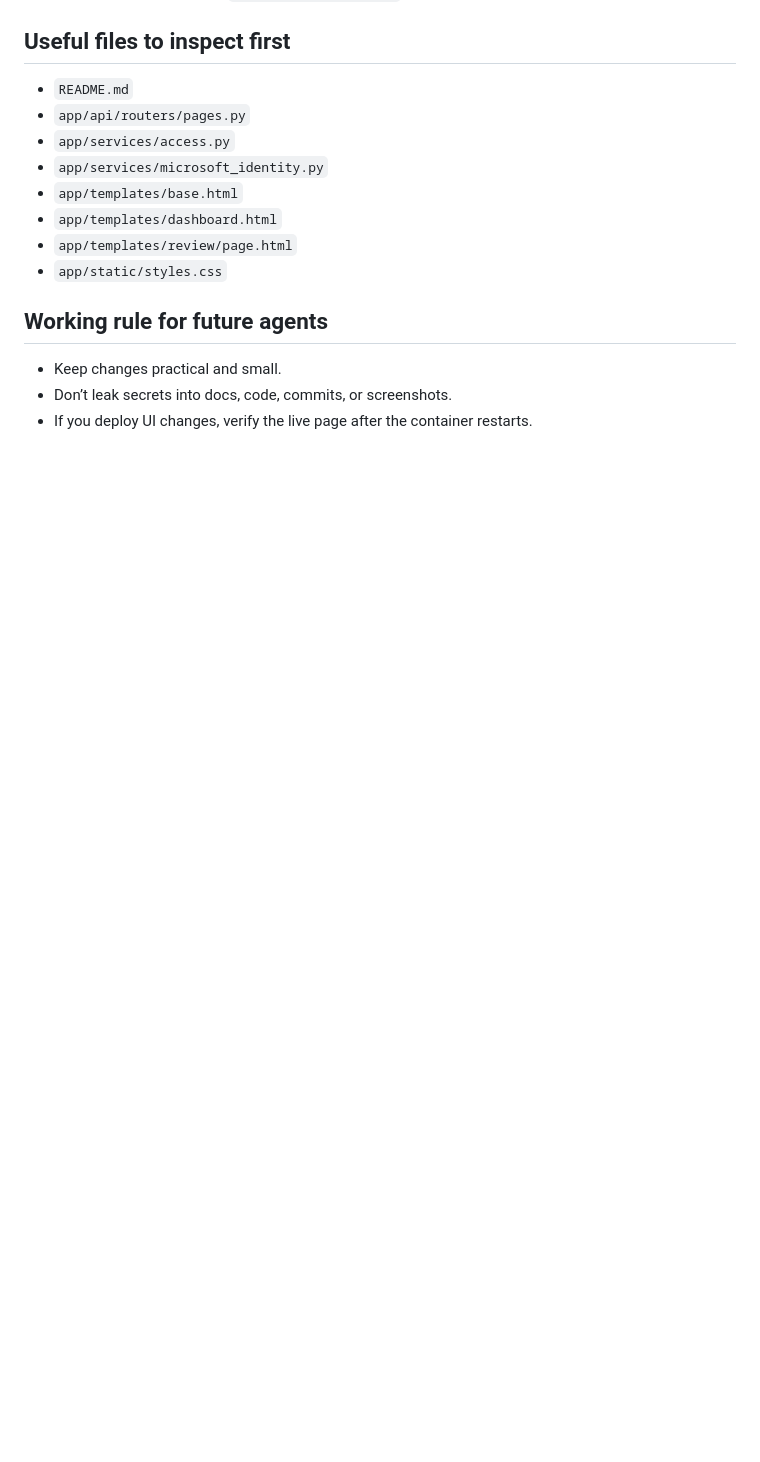
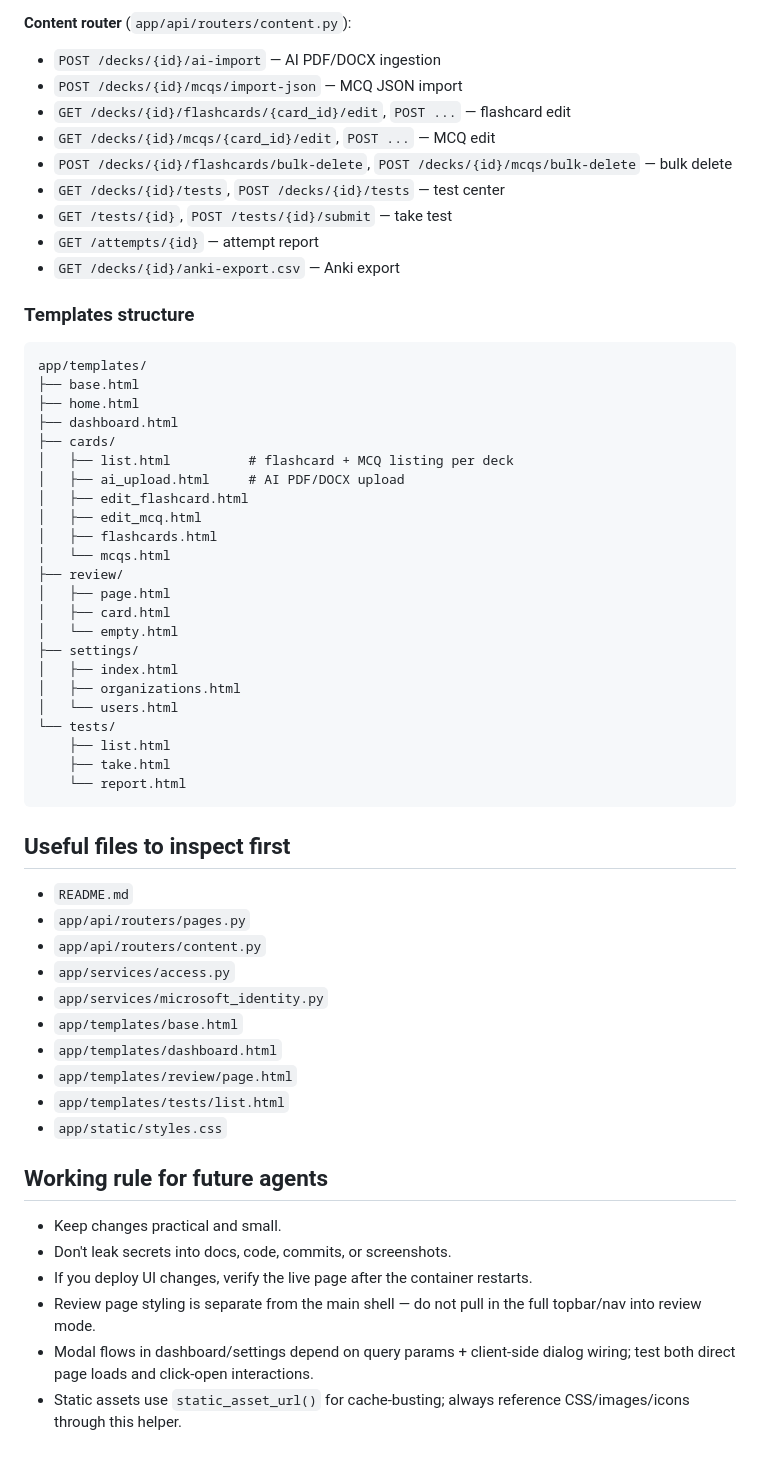
Before and after one commit to skvsree/edu_viz, a Markdown page: AGENTS.md, the part around one of its changes. Drawn GitHub-style; blank space fills up the shorter version.

````diff
--- a/AGENTS.md
+++ b/AGENTS.md
@@ -98,14 +147,57 @@
+**Content router** (`app/api/routers/content.py`):
+- `POST /decks/{id}/ai-import` — AI PDF/DOCX ingestion
+- `POST /decks/{id}/mcqs/import-json` — MCQ JSON import
+- `GET /decks/{id}/flashcards/{card_id}/edit`, `POST ...` — flashcard edit
+- `GET /decks/{id}/mcqs/{card_id}/edit`, `POST ...` — MCQ edit
+- `POST /decks/{id}/flashcards/bulk-delete`, `POST /decks/{id}/mcqs/bulk-delete` — bulk delete
+- `GET /decks/{id}/tests`, `POST /decks/{id}/tests` — test center
+- `GET /tests/{id}`, `POST /tests/{id}/submit` — take test
+- `GET /attempts/{id}` — attempt report
+- `GET /decks/{id}/anki-export.csv` — Anki export
+
+### Templates structure
+```
+app/templates/
+├── base.html
+├── home.html
+├── dashboard.html
+├── cards/
+│   ├── list.html          # flashcard + MCQ listing per deck
+│   ├── ai_upload.html     # AI PDF/DOCX upload
+│   ├── edit_flashcard.html
+│   ├── edit_mcq.html
+│   ├── flashcards.html
+│   └── mcqs.html
+├── review/
+│   ├── page.html
+│   ├── card.html
+│   └── empty.html
+├── settings/
+│   ├── index.html
+│   ├── organizations.html
+│   └── users.html
+└── tests/
+    ├── list.html
+    ├── take.html
+    └── report.html
+```
+
 ## Useful files to inspect first
 - `README.md`
 - `app/api/routers/pages.py`
+- `app/api/routers/content.py`
 - `app/services/access.py`
 - `app/services/microsoft_identity.py`
 - `app/templates/base.html`
 - `app/templates/dashboard.html`
 - `app/templates/review/page.html`
+- `app/templates/tests/list.html`
 - `app/static/styles.css`
 
 ## Working rule for future agents
 - Keep changes practical and small.
-- Don’t leak secrets into docs, code, commits, or screenshots.
+- Don't leak secrets into docs, code, commits, or screenshots.
 - If you deploy UI changes, verify the live page after the container restarts.
+- Review page styling is separate from the main shell — do not pull in the full topbar/nav into review mode.
+- Modal flows in dashboard/settings depend on query params + client-side dialog wiring; test both direct page loads and click-open interactions.
+- Static assets use `static_asset_url()` for cache-busting; always reference CSS/images/icons through this helper.
````
Also changed, not shown: other parts of AGENTS.md (+49 -0 lines).
